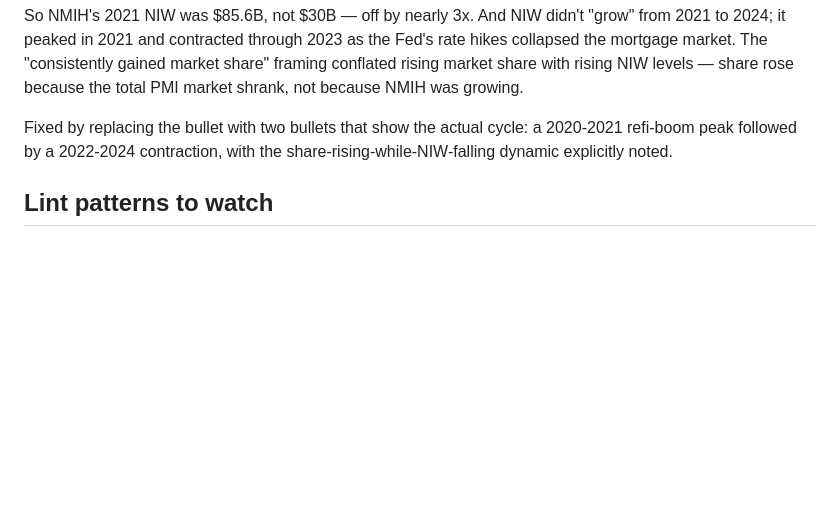
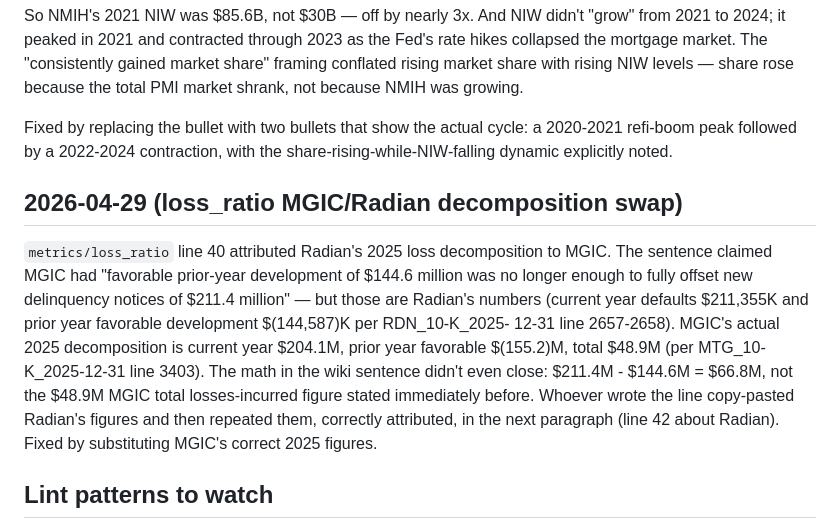
Before and after one commit to AndrewCarr24/mi_bot, a Markdown page: data.mi/wiki/log.md, the part around the change. Rendered like a GitHub page; blank space fills up the shorter version.

Commit message:
Wiki: fix loss_ratio MGIC/Radian decomposition swap
metrics/loss_ratio line 40 attributed Radian's 2025 loss
decomposition to MGIC. The sentence said MGIC had "favorable
prior-year development of $144.6 million was no longer enough
to fully offset new delinquency notices of $211.4 million" but
those are Radian's figures (verified against RDN_10-K_2025-12-31
line 2657: current year $211,355K / prior year favorable
$(144,587)K). The math also didn't close: $211.4M - $144.6M =
$66.8M, not the $48.9M MGIC total losses-incurred figure stated
immediately before.

MGIC's actual 2025 decomposition (MTG_10-K_2025-12-31 line 3403):
current year $204.1M, prior year favorable $(155.2)M, total
$48.9M ✓.

The wiki had simply copy-pasted Radian's numbers into MGIC's
sentence and then repeated them — correctly attributed — in the
next paragraph (line 42 about Radian).

Co-Authored-By: Claude Opus 4.7 <noreply@anthropic.com>

```diff
--- a/data.mi/wiki/log.md
+++ b/data.mi/wiki/log.md
@@ -434,6 +434,24 @@ actual cycle: a 2020-2021 refi-boom peak followed by a 2022-2024
 contraction, with the share-rising-while-NIW-falling dynamic
 explicitly noted.
 
+## 2026-04-29 (loss_ratio MGIC/Radian decomposition swap)
+
+`metrics/loss_ratio` line 40 attributed Radian's 2025 loss
+decomposition to MGIC. The sentence claimed MGIC had "favorable
+prior-year development of $144.6 million was no longer enough to
+fully offset new delinquency notices of $211.4 million" — but
+those are Radian's numbers (current year defaults $211,355K and
+prior year favorable development $(144,587)K per RDN_10-K_2025-
+12-31 line 2657-2658). MGIC's actual 2025 decomposition is
+current year $204.1M, prior year favorable $(155.2)M, total
+$48.9M (per MTG_10-K_2025-12-31 line 3403). The math in the
+wiki sentence didn't even close: $211.4M - $144.6M = $66.8M,
+not the $48.9M MGIC total losses-incurred figure stated
+immediately before. Whoever wrote the line copy-pasted Radian's
+figures and then repeated them, correctly attributed, in the
+next paragraph (line 42 about Radian). Fixed by substituting
+MGIC's correct 2025 figures.
+
 ## Lint patterns to watch
 - "Current state" sections that describe the status quo without flagging
   it as either pre- or post- the August 2024 update — anything dated
```
Also changed, not shown: 1 other file.
